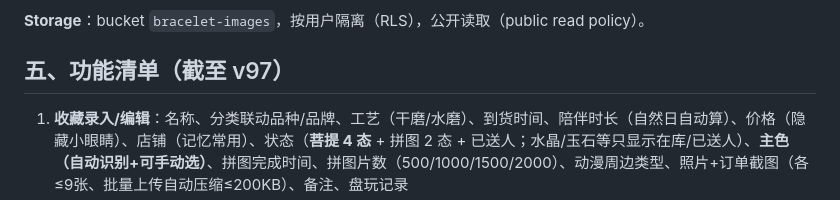
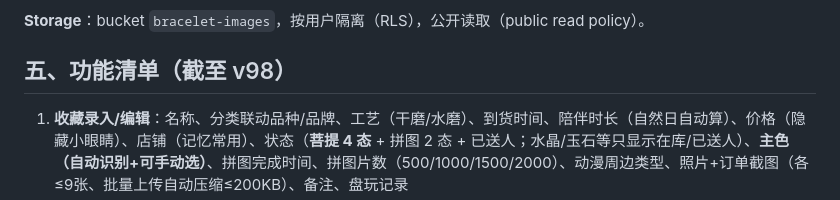
Before and after one commit to beibei1014/wenwan-collection, a Markdown page: DEVELOPMENT.md, the part around the change. Rendered like a GitHub page.

Commit message:
档案标题更新到v98

```diff
--- a/DEVELOPMENT.md
+++ b/DEVELOPMENT.md
@@ -85,7 +85,7 @@ DEVELOPMENT.md      # 本档案（交接文档，务必保持更新）
 
 **Storage**：bucket `bracelet-images`，按用户隔离（RLS），公开读取（public read policy）。
 
-## 五、功能清单（截至 v97）
+## 五、功能清单（截至 v98）
 
 1. **收藏录入/编辑**：名称、分类联动品种/品牌、工艺（干磨/水磨）、到货时间、陪伴时长（自然日自动算）、价格（隐藏小眼睛）、店铺（记忆常用）、状态（**菩提 4 态** + 拼图 2 态 + 已送人；水晶/玉石等只显示在库/已送人）、**主色（自动识别+可手动选）**、拼图完成时间、拼图片数（500/1000/1500/2000）、动漫周边类型、照片+订单截图（各≤9张、批量上传自动压缩≤200KB）、备注、盘玩记录
 2. **底部导航（6+1）**：首页 | 分类 | 喜欢 | ＋（居中新建）| 任务 | 成就 | 设置；`#/quest`(任务) 和 `#/fav`(喜欢) 也从底部直达
```
